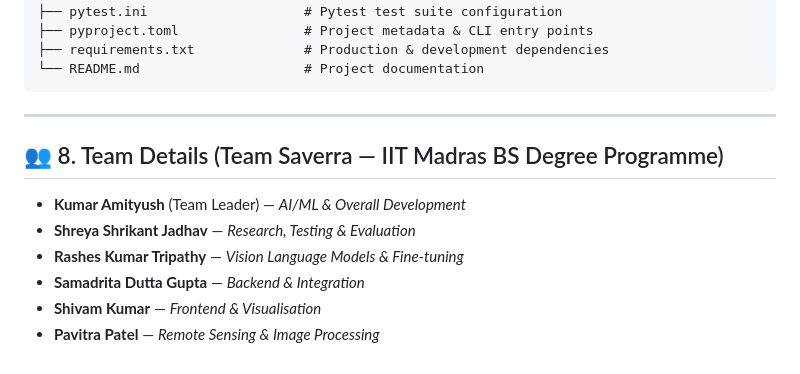
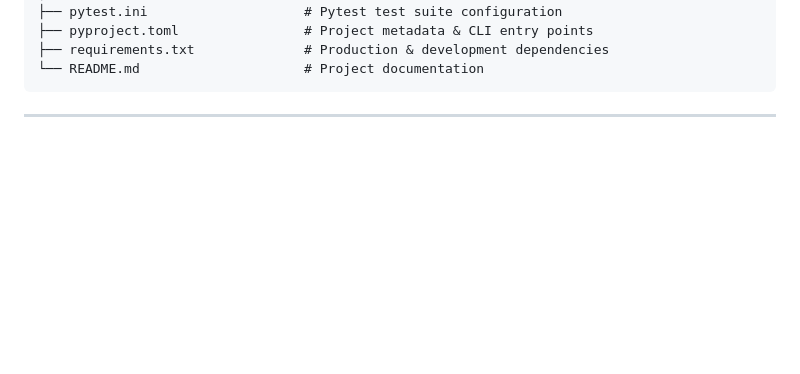
Before and after one commit to Kavin-Palanisamy/SATquery-AI-chat-bot, a Markdown page: README.md, the part around the change. Drawn GitHub-style; blank space fills up the shorter version.

````diff
--- a/README.md
+++ b/README.md
@@ -218,11 +218,3 @@ satquery-ai/
 ```
 
 ---
-
-## 👥 8. Team Details (Team Saverra — IIT Madras BS Degree Programme)
-- **Kumar Amityush** (Team Leader) — *AI/ML & Overall Development*
-- **Shreya Shrikant Jadhav** — *Research, Testing & Evaluation*
-- **Rashes Kumar Tripathy** — *Vision Language Models & Fine-tuning*
-- **Samadrita Dutta Gupta** — *Backend & Integration*
-- **Shivam Kumar** — *Frontend & Visualisation*
-- **Pavitra Patel** — *Remote Sensing & Image Processing*
````
